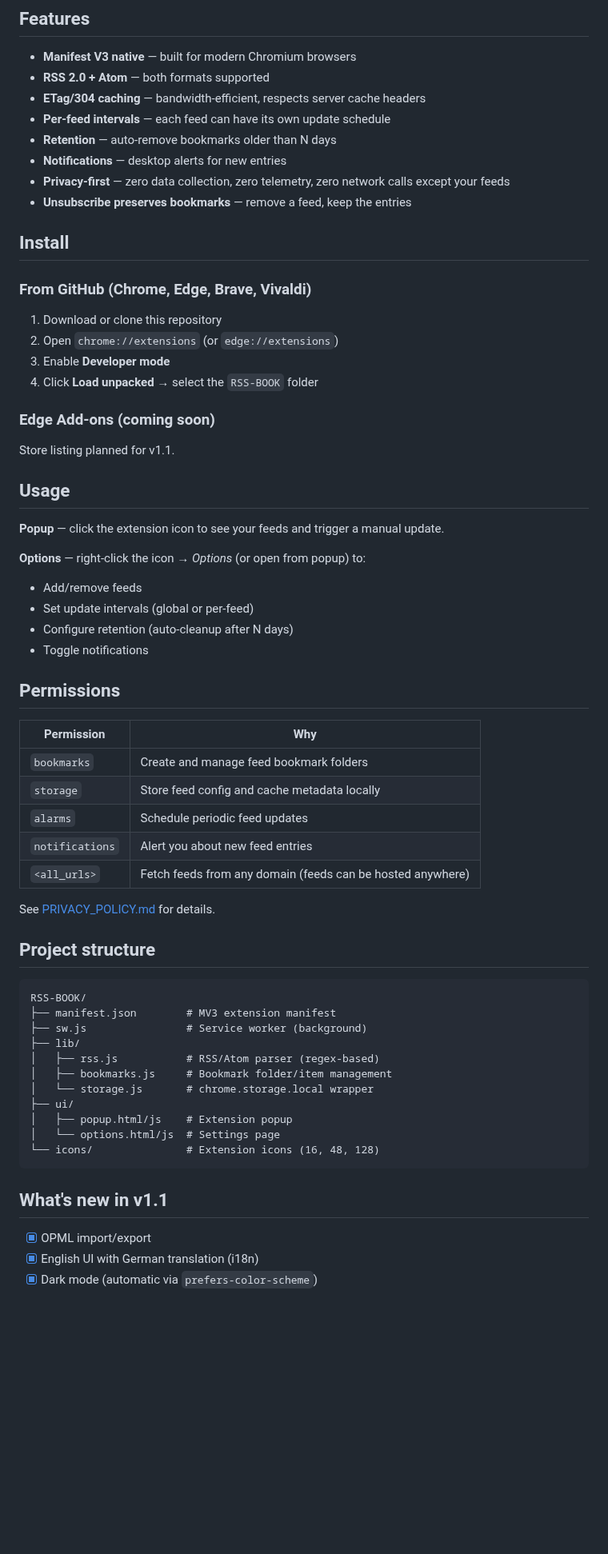
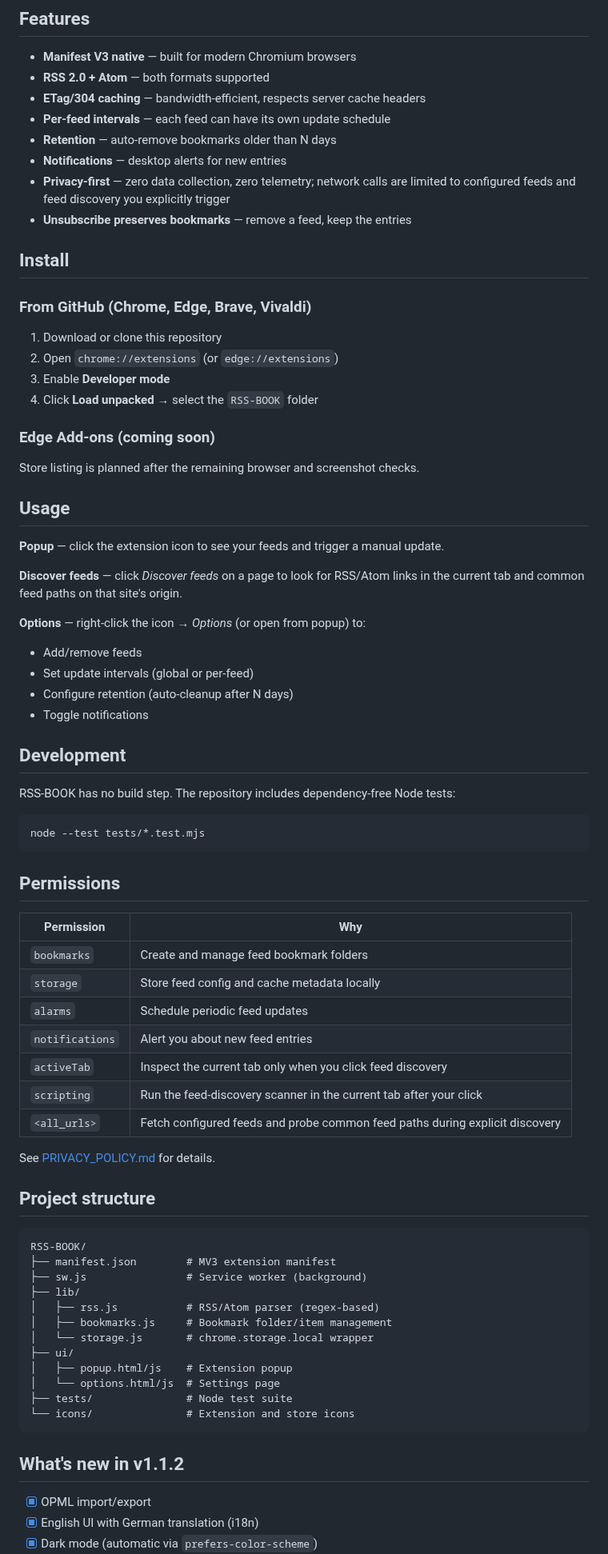
Before and after one commit to file-bricks/RSS-BOOK, a Markdown page: README.md, the part around one of its changes. Shown at 80% size. GitHub-like rendering; blank space fills up the shorter version.

````diff
--- a/README.md
+++ b/README.md
@@ -23,7 +27,7 @@ Your feeds live in your bookmarks — accessible everywhere your browser syncs,
 - **Per-feed intervals** — each feed can have its own update schedule
 - **Retention** — auto-remove bookmarks older than N days
 - **Notifications** — desktop alerts for new entries
-- **Privacy-first** — zero data collection, zero telemetry, zero network calls except your feeds
+- **Privacy-first** — zero data collection, zero telemetry; network calls are limited to configured feeds and feed discovery you explicitly trigger
 - **Unsubscribe preserves bookmarks** — remove a feed, keep the entries
 
 ## Install
@@ -37,17 +41,27 @@ Your feeds live in your bookmarks — accessible everywhere your browser syncs,
 
 ### Edge Add-ons (coming soon)
 
-Store listing planned for v1.1.
+Store listing is planned after the remaining browser and screenshot checks.
 
 ## Usage
 
 **Popup** — click the extension icon to see your feeds and trigger a manual update.
+
+**Discover feeds** — click *Discover feeds* on a page to look for RSS/Atom links in the current tab and common feed paths on that site's origin.
 
 **Options** — right-click the icon → *Options* (or open from popup) to:
 - Add/remove feeds
 - Set update intervals (global or per-feed)
 - Configure retention (auto-cleanup after N days)
 - Toggle notifications
+
+## Development
+
+RSS-BOOK has no build step. The repository includes dependency-free Node tests:
+
+```bash
+node --test tests/*.test.mjs
+```
 
 ## Permissions
 
@@ -57,7 +71,9 @@ Store listing planned for v1.1.
 | `storage` | Store feed config and cache metadata locally |
 | `alarms` | Schedule periodic feed updates |
 | `notifications` | Alert you about new feed entries |
-| `<all_urls>` | Fetch feeds from any domain (feeds can be hosted anywhere) |
+| `activeTab` | Inspect the current tab only when you click feed discovery |
+| `scripting` | Run the feed-discovery scanner in the current tab after your click |
+| `<all_urls>` | Fetch configured feeds and probe common feed paths during explicit discovery |
 
 See [PRIVACY_POLICY.md](PRIVACY_POLICY.md) for details.
 
@@ -74,10 +90,11 @@ RSS-BOOK/
 ├── ui/
 │   ├── popup.html/js    # Extension popup
 │   └── options.html/js  # Settings page
-└── icons/               # Extension icons (16, 48, 128)
+├── tests/               # Node test suite
+└── icons/               # Extension and store icons
 ```
 
-## What's new in v1.1
+## What's new in v1.1.2
 
 - [x] OPML import/export
 - [x] English UI with German translation (i18n)
````
Also changed, not shown: other parts of README.md (+9 -3 lines), CHANGELOG.md (+17 -0 lines), CODE_OF_CONDUCT.md (added, +55 -0 lines), CONTRIBUTING.md (added, +65 -0 lines), PRIVACY_POLICY.md (+10 -4 lines), SECURITY.md (added, +61 -0 lines), README/screenshots/main_view.png (added), 13 other files.
